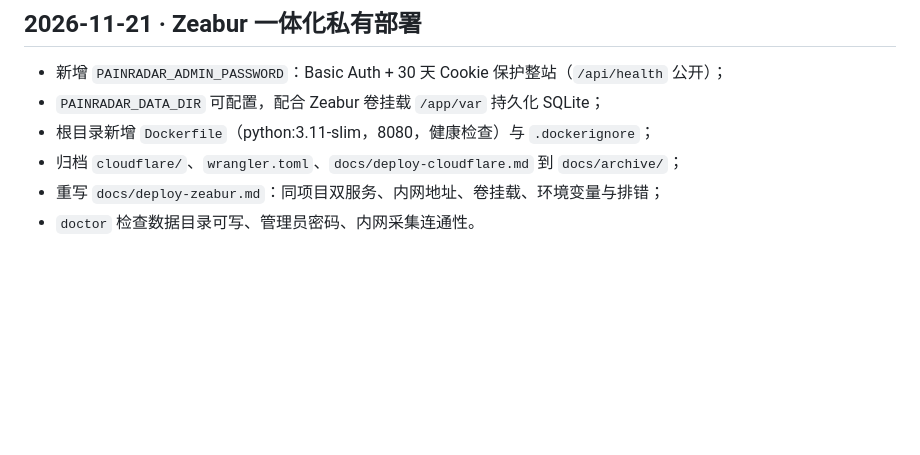
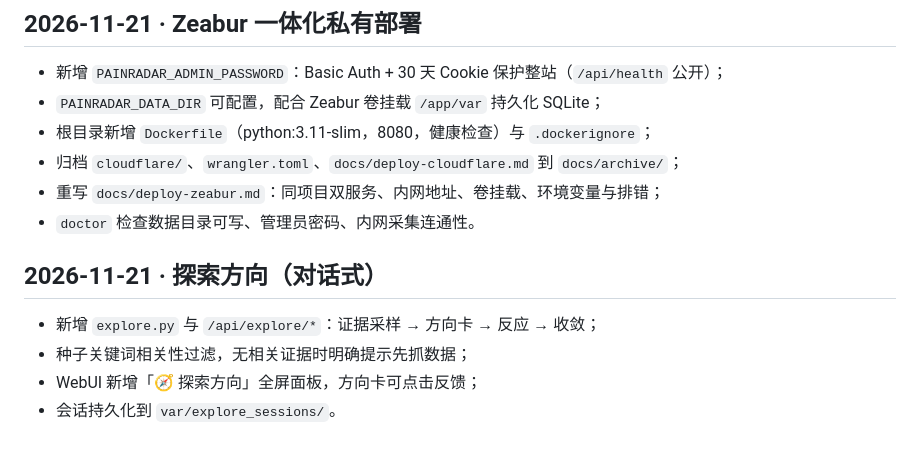
Before and after one commit to Sgzhengg/PainRadar, a Markdown page: docs/changelog.md, the part around the change. Rendered like a GitHub page; blank space fills up the shorter version.

```diff
--- a/docs/changelog.md
+++ b/docs/changelog.md
@@ -170,3 +170,10 @@ painradar demo --reset
 - 归档 `cloudflare/`、`wrangler.toml`、`docs/deploy-cloudflare.md` 到 `docs/archive/`；
 - 重写 `docs/deploy-zeabur.md`：同项目双服务、内网地址、卷挂载、环境变量与排错；
 - `doctor` 检查数据目录可写、管理员密码、内网采集连通性。
+
+## 2026-11-21 · 探索方向（对话式）
+
+- 新增 `explore.py` 与 `/api/explore/*`：证据采样 → 方向卡 → 反应 → 收敛；
+- 种子关键词相关性过滤，无相关证据时明确提示先抓数据；
+- WebUI 新增「🧭 探索方向」全屏面板，方向卡可点击反馈；
+- 会话持久化到 `var/explore_sessions/`。
```
Also changed, not shown: README.md (+19 -0 lines), reports/explore-ui.png (added), 8 other files.
